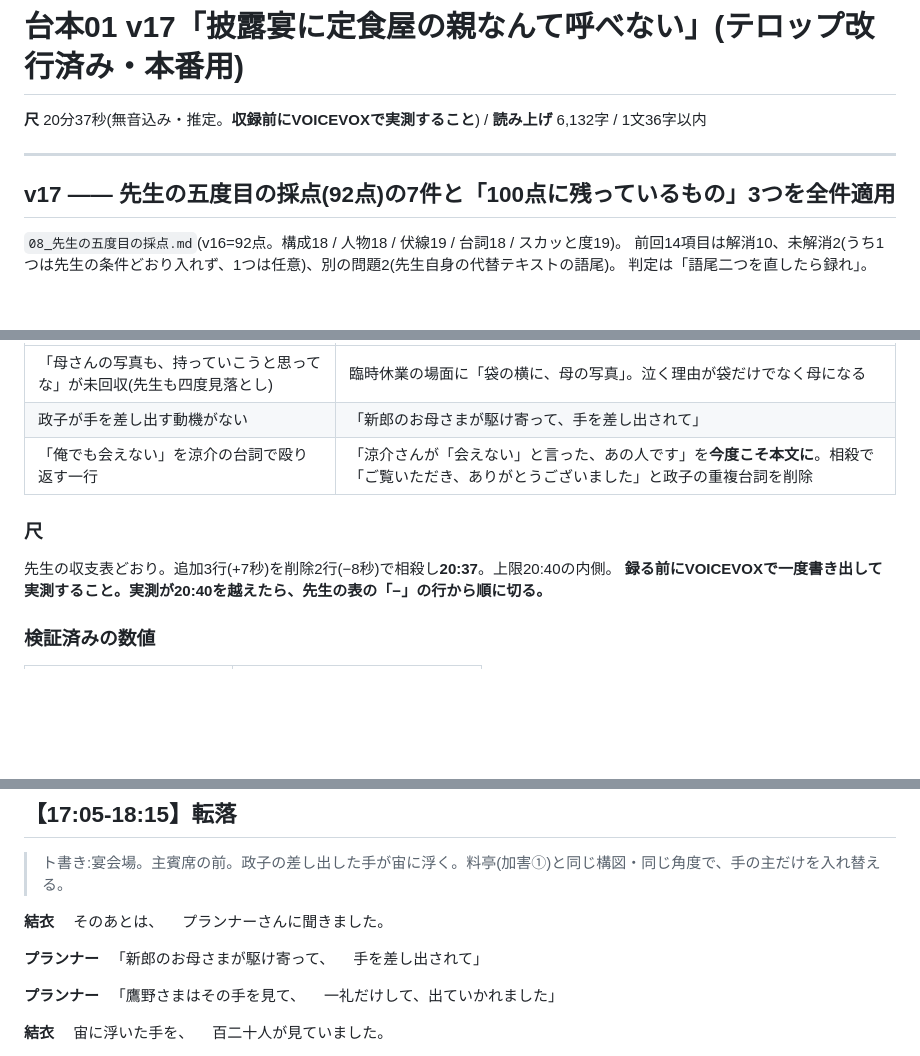
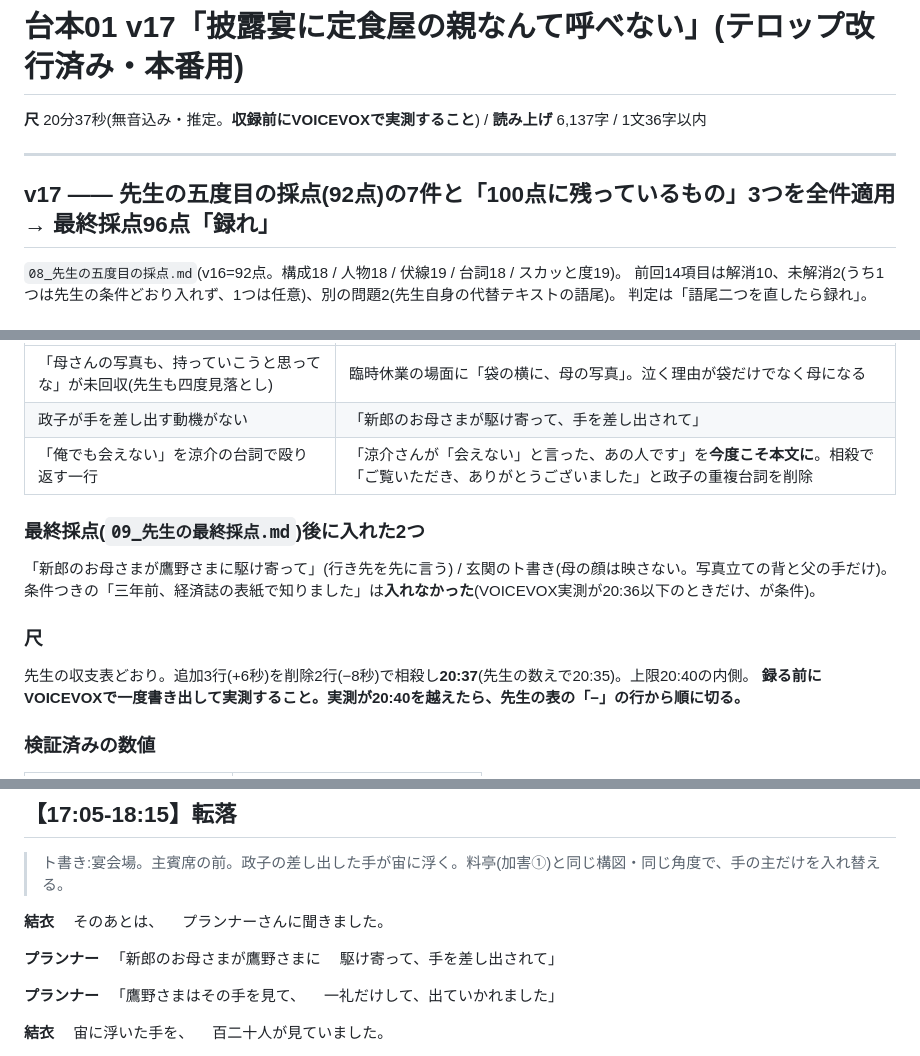
Before and after one commit to aspiration2116-tech/iha, a Markdown page: 台本/01_披露宴_定食屋の親.md, 3 parts joined by grey strips. Drawn GitHub-style; blank space fills up the shorter version.

```diff
--- a/台本/01_披露宴_定食屋の親.md
+++ b/台本/01_披露宴_定食屋の親.md
@@ -1,10 +1,10 @@
 # 台本01 v17「披露宴に定食屋の親なんて呼べない」(テロップ改行済み・本番用)
 
-**尺** 20分37秒(無音込み・推定。**収録前にVOICEVOXで実測すること**) / **読み上げ** 6,132字 / 1文36字以内
-
----
-
-## v17 —— 先生の五度目の採点(92点)の7件と「100点に残っているもの」3つを全件適用
+**尺** 20分37秒(無音込み・推定。**収録前にVOICEVOXで実測すること**) / **読み上げ** 6,137字 / 1文36字以内
+
+---
+
+## v17 —— 先生の五度目の採点(92点)の7件と「100点に残っているもの」3つを全件適用 → 最終採点96点「録れ」
 
 `08_先生の五度目の採点.md`(v16=92点。構成18 / 人物18 / 伏線19 / 台詞18 / スカッと度19)。
 前回14項目は解消10、未解消2(うち1つは先生の条件どおり入れず、1つは任意)、別の問題2(先生自身の代替テキストの語尾)。
@@ -40,9 +40,14 @@ v16の変更表に「『会えない』の回収を復元」と書いたが、**
 | 政子が手を差し出す動機がない | 「新郎のお母さまが駆け寄って、手を差し出されて」 |
 | 「俺でも会えない」を涼介の台詞で殴り返す一行 | 「涼介さんが「会えない」と言った、あの人です」を**今度こそ本文に**。相殺で「ご覧いただき、ありがとうございました」と政子の重複台詞を削除 |
 
+### 最終採点(`09_先生の最終採点.md`)後に入れた2つ
+
+「新郎のお母さまが鷹野さまに駆け寄って」(行き先を先に言う) / 玄関のト書き(母の顔は映さない。写真立ての背と父の手だけ)。
+条件つきの「三年前、経済誌の表紙で知りました」は**入れなかった**(VOICEVOX実測が20:36以下のときだけ、が条件)。
+
 ### 尺
 
-先生の収支表どおり。追加3行(+7秒)を削除2行(−8秒)で相殺し**20:37**。上限20:40の内側。
+先生の収支表どおり。追加3行(+6秒)を削除2行(−8秒)で相殺し**20:37**(先生の数えで20:35)。上限20:40の内側。
 **録る前にVOICEVOXで一度書き出して実測すること。実測が20:40を越えたら、先生の表の「−」の行から順に切る。**
 
 ### 検証済みの数値
@@ -1344,8 +1349,8 @@ v5まで一度も測っていなかった層に、致命的な数値が出まし
 　プランナーさんに聞きました。
 
 **プランナー**
-　「新郎のお母さまが駆け寄って、
-　手を差し出されて」
+　「新郎のお母さまが鷹野さまに
+　駆け寄って、手を差し出されて」
 
 **プランナー**
 　「鷹野さまはその手を見て、
```
Also changed, not shown: other parts of 台本/01_披露宴_定食屋の親.md (+2 -0 lines), 台本/01_披露宴_定食屋の親_原稿.md (+11 -4 lines), 台本/09_先生の最終採点.md (added, +183 -0 lines).
